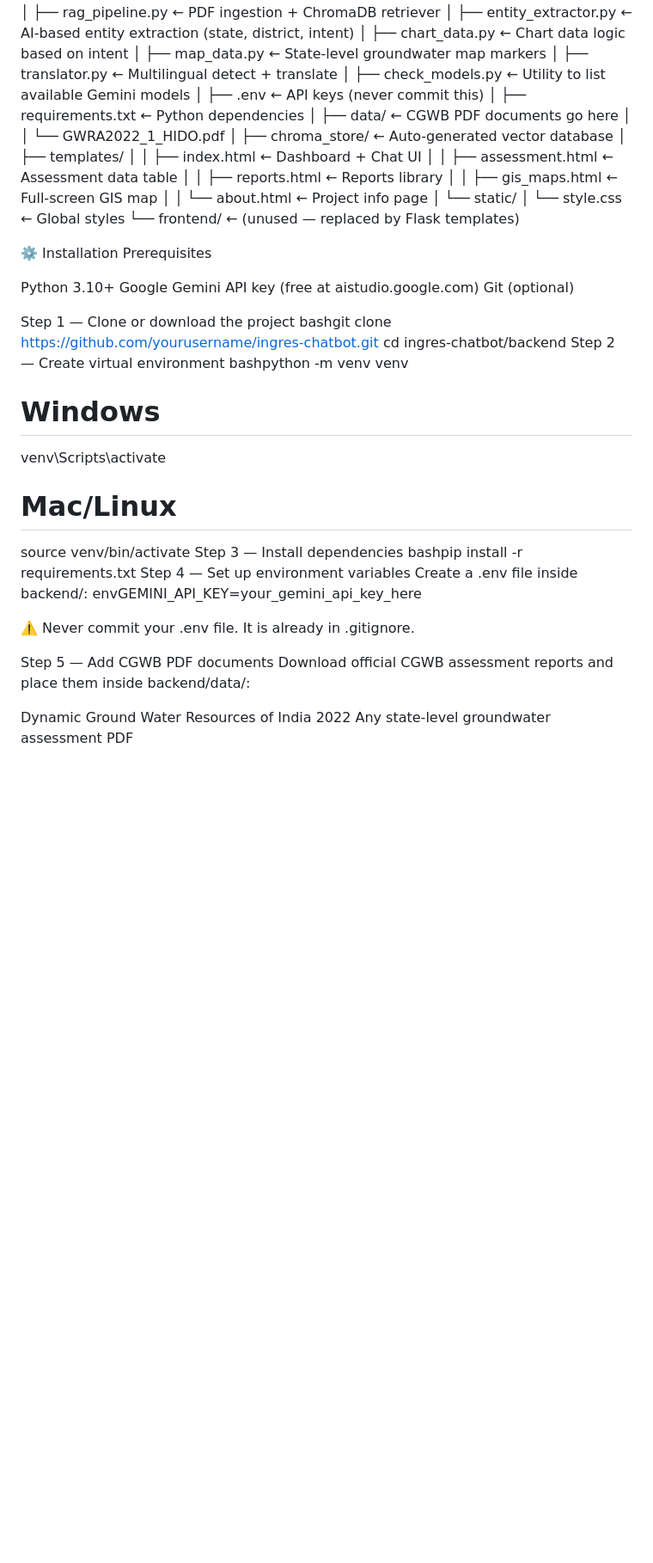
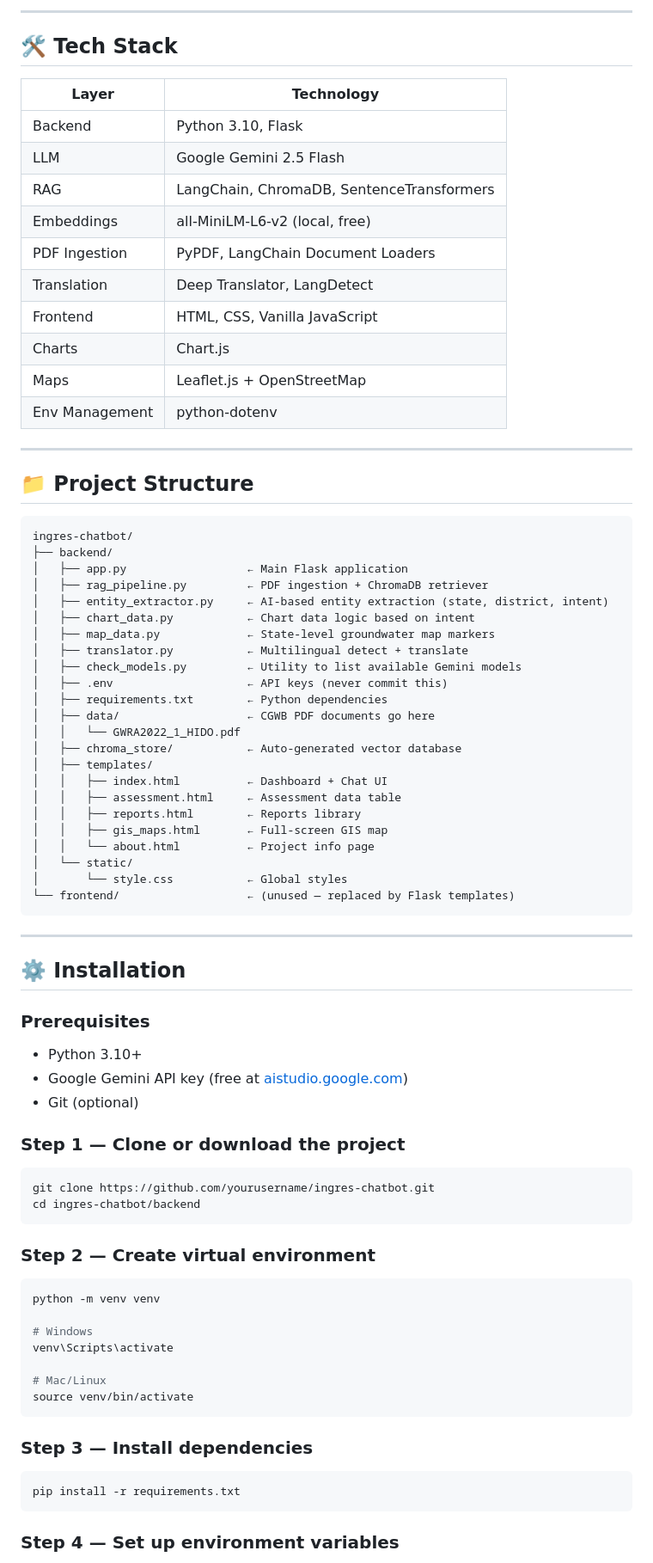
Before and after one commit to Achalnawal2745/ingres-chatbot, a Markdown page: README.md, the part around one of its changes. Shown at 86% size. Rendered like a GitHub page; blank space fills up the shorter version.

````diff
--- a/README.md
+++ b/README.md
@@ -36,3 +50,25 @@ LayerTechnologyBackendPython 3.10, FlaskLLMGoogle Gemini 2.5 FlashRAGLangChain,
+---
+
+## 🛠️ Tech Stack
+
+| Layer | Technology |
+|---|---|
+| Backend | Python 3.10, Flask |
+| LLM | Google Gemini 2.5 Flash |
+| RAG | LangChain, ChromaDB, SentenceTransformers |
+| Embeddings | all-MiniLM-L6-v2 (local, free) |
+| PDF Ingestion | PyPDF, LangChain Document Loaders |
+| Translation | Deep Translator, LangDetect |
+| Frontend | HTML, CSS, Vanilla JavaScript |
+| Charts | Chart.js |
+| Maps | Leaflet.js + OpenStreetMap |
+| Env Management | python-dotenv |
+
+---
+
+## 📁 Project Structure
+
+```
 ingres-chatbot/
 ├── backend/
 │   ├── app.py                  ← Main Flask application
@@ -56,36 +92,41 @@ ingres-chatbot/
 │   └── static/
 │       └── style.css           ← Global styles
 └── frontend/                   ← (unused — replaced by Flask templates)
+```
 
-⚙️ Installation
-Prerequisites
+---
 
-Python 3.10+
-Google Gemini API key (free at aistudio.google.com)
-Git (optional)
+## ⚙️ Installation
 
-Step 1 — Clone or download the project
-bashgit clone https://github.com/yourusername/ingres-chatbot.git
+### Prerequisites
+- Python 3.10+
+- Google Gemini API key (free at [aistudio.google.com](https://aistudio.google.com))
+- Git (optional)
+
+### Step 1 — Clone or download the project
+
+```bash
+git clone https://github.com/yourusername/ingres-chatbot.git
 cd ingres-chatbot/backend
-Step 2 — Create virtual environment
-bashpython -m venv venv
+```
+
+### Step 2 — Create virtual environment
+
+```bash
+python -m venv venv
 
 # Windows
 venv\Scripts\activate
 
 # Mac/Linux
 source venv/bin/activate
-Step 3 — Install dependencies
-bashpip install -r requirements.txt
-Step 4 — Set up environment variables
-Create a .env file inside backend/:
-envGEMINI_API_KEY=your_gemini_api_key_here
+```
 
-⚠️ Never commit your .env file. It is already in .gitignore.
+### Step 3 — Install dependencies
 
-Step 5 — Add CGWB PDF documents
-Download official CGWB assessment reports and place them inside backend/data/:
+```bash
+pip install -r requirements.txt
+```
 
-Dynamic Ground Water Resources of India 2022
-Any state-level groundwater assessment PDF
+### Step 4 — Set up environment variables
 
````
Also changed, not shown: other parts of README.md (+147 -52 lines).
